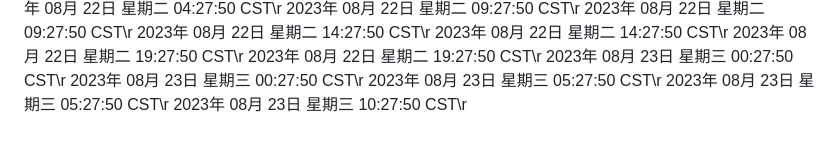
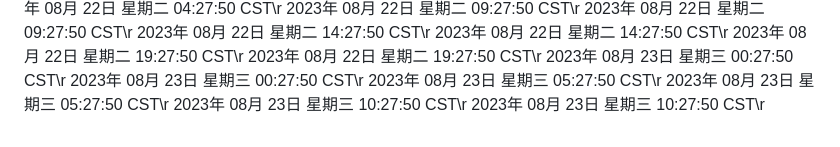
Before and after one commit to ashen-23/ashen_boring, a Markdown page: README.md, the part around the change. Rendered like a GitHub page.

Commit message:
2023年 08月 23日 星期三 10:27:50 CST

```diff
--- a/README.md
+++ b/README.md
@@ -910,3 +910,4 @@ nohup python3 github.py >log.txt 2>&1 &
 2023年 08月 23日 星期三 05:27:50 CST\r
 2023年 08月 23日 星期三 05:27:50 CST\r
 2023年 08月 23日 星期三 10:27:50 CST\r
+2023年 08月 23日 星期三 10:27:50 CST\r
```
